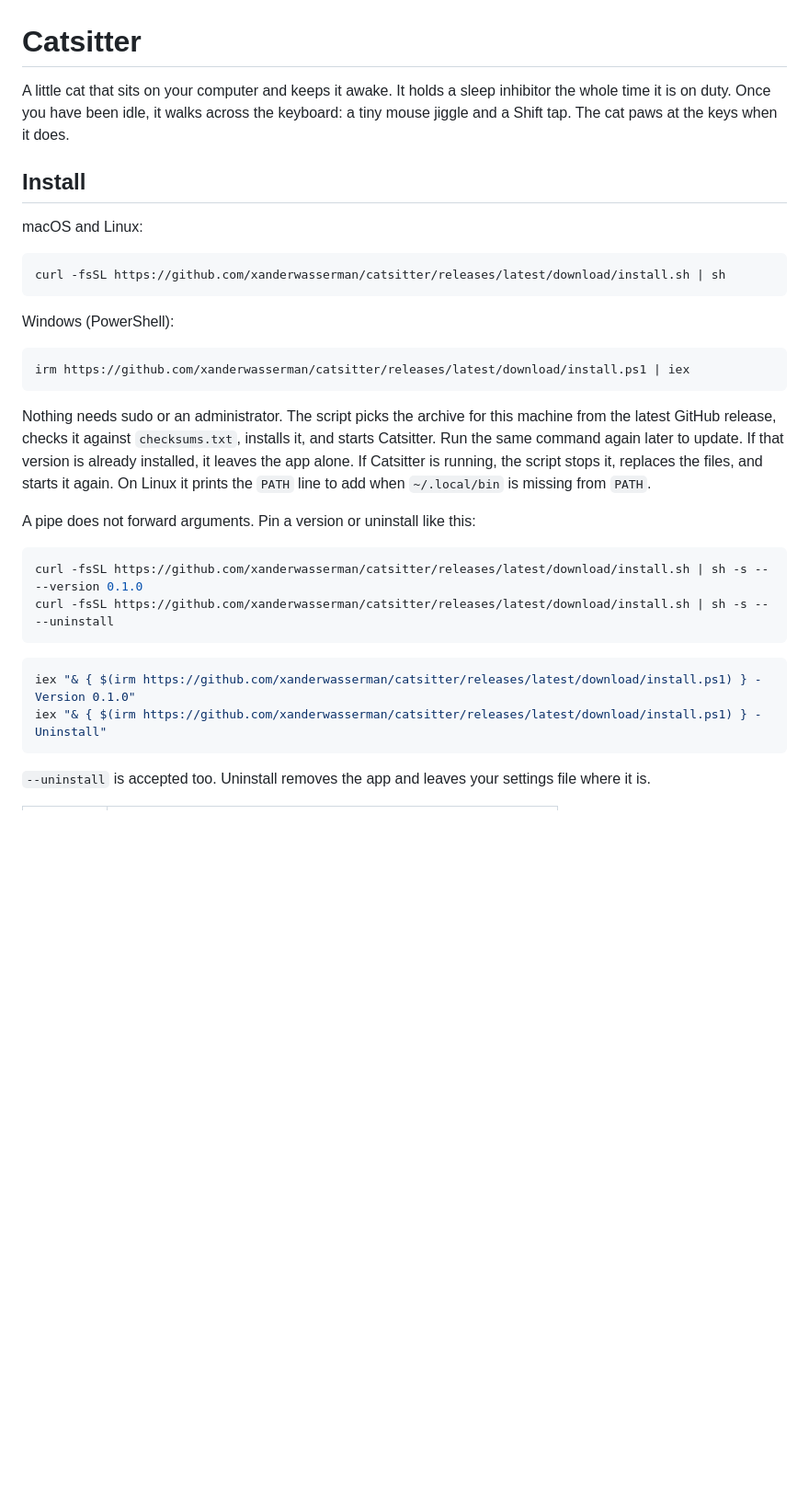
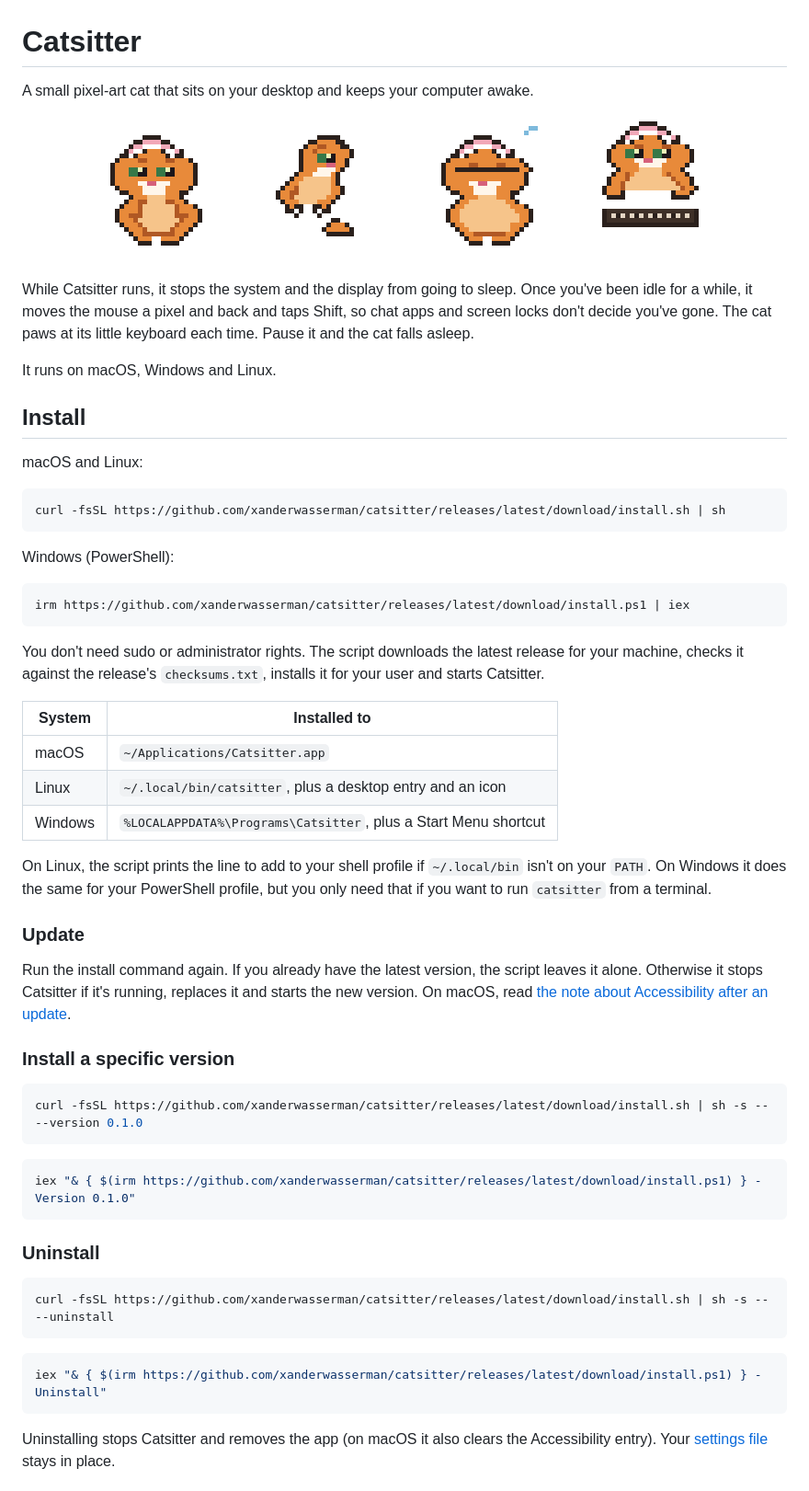
Before and after one commit to xanderwasserman/catsitter, a Markdown page: README.md, the part around one of its changes. Shown at 92% size. Drawn GitHub-style; pictures changed too: docs/cat.png (added); blank space fills up the shorter version.

````diff
--- a/README.md
+++ b/README.md
@@ -1,6 +1,14 @@
 # Catsitter
 
-A little cat that sits on your computer and keeps it awake. It holds a sleep inhibitor the whole time it is on duty. Once you have been idle, it walks across the keyboard: a tiny mouse jiggle and a Shift tap. The cat paws at the keys when it does.
+A small pixel-art cat that sits on your desktop and keeps your computer awake.
+
+<p align="center">
+  <img src="docs/cat.png" alt="The Catsitter cat: sitting, walking, asleep, and pawing at a keyboard">
+</p>
+
+While Catsitter runs, it stops the system and the display from going to sleep. Once you've been idle for a while, it moves the mouse a pixel and back and taps Shift, so chat apps and screen locks don't decide you've gone. The cat paws at its little keyboard each time. Pause it and the cat falls asleep.
+
+It runs on macOS, Windows and Linux.
 
 ## Install
 
@@ -16,19 +24,39 @@ Windows (PowerShell):
 irm https://github.com/xanderwasserman/catsitter/releases/latest/download/install.ps1 | iex
 ```
 
-Nothing needs sudo or an administrator. The script picks the archive for this machine from the latest GitHub release, checks it against `checksums.txt`, installs it, and starts Catsitter. Run the same command again later to update. If that version is already installed, it leaves the app alone. If Catsitter is running, the script stops it, replaces the files, and starts it again. On Linux it prints the `PATH` line to add when `~/.local/bin` is missing from `PATH`.
+You don't need sudo or administrator rights. The script downloads the latest release for your machine, checks it against the release's `checksums.txt`, installs it for your user and starts Catsitter.
 
-A pipe does not forward arguments. Pin a version or uninstall like this:
+| System | Installed to |
+| --- | --- |
+| macOS | `~/Applications/Catsitter.app` |
+| Linux | `~/.local/bin/catsitter`, plus a desktop entry and an icon |
+| Windows | `%LOCALAPPDATA%\Programs\Catsitter`, plus a Start Menu shortcut |
+
+On Linux, the script prints the line to add to your shell profile if `~/.local/bin` isn't on your `PATH`. On Windows it does the same for your PowerShell profile, but you only need that if you want to run `catsitter` from a terminal.
+
+### Update
+
+Run the install command again. If you already have the latest version, the script leaves it alone. Otherwise it stops Catsitter if it's running, replaces it and starts the new version. On macOS, read [the note about Accessibility after an update](#macos).
+
+### Install a specific version
 
 ```sh
 curl -fsSL https://github.com/xanderwasserman/catsitter/releases/latest/download/install.sh | sh -s -- --version 0.1.0
+```
+
+```powershell
+iex "& { $(irm https://github.com/xanderwasserman/catsitter/releases/latest/download/install.ps1) } -Version 0.1.0"
+```
+
+### Uninstall
+
+```sh
 curl -fsSL https://github.com/xanderwasserman/catsitter/releases/latest/download/install.sh | sh -s -- --uninstall
 ```
 
 ```powershell
-iex "& { $(irm https://github.com/xanderwasserman/catsitter/releases/latest/download/install.ps1) } -Version 0.1.0"
 iex "& { $(irm https://github.com/xanderwasserman/catsitter/releases/latest/download/install.ps1) } -Uninstall"
 ```
 
-`--uninstall` is accepted too. Uninstall removes the app and leaves your settings file where it is.
+Uninstalling stops Catsitter and removes the app (on macOS it also clears the Accessibility entry). Your [settings file](#settings) stays in place.
 
````
Also changed, not shown: other parts of README.md (+98 -35 lines), docs/menu.png (added).
